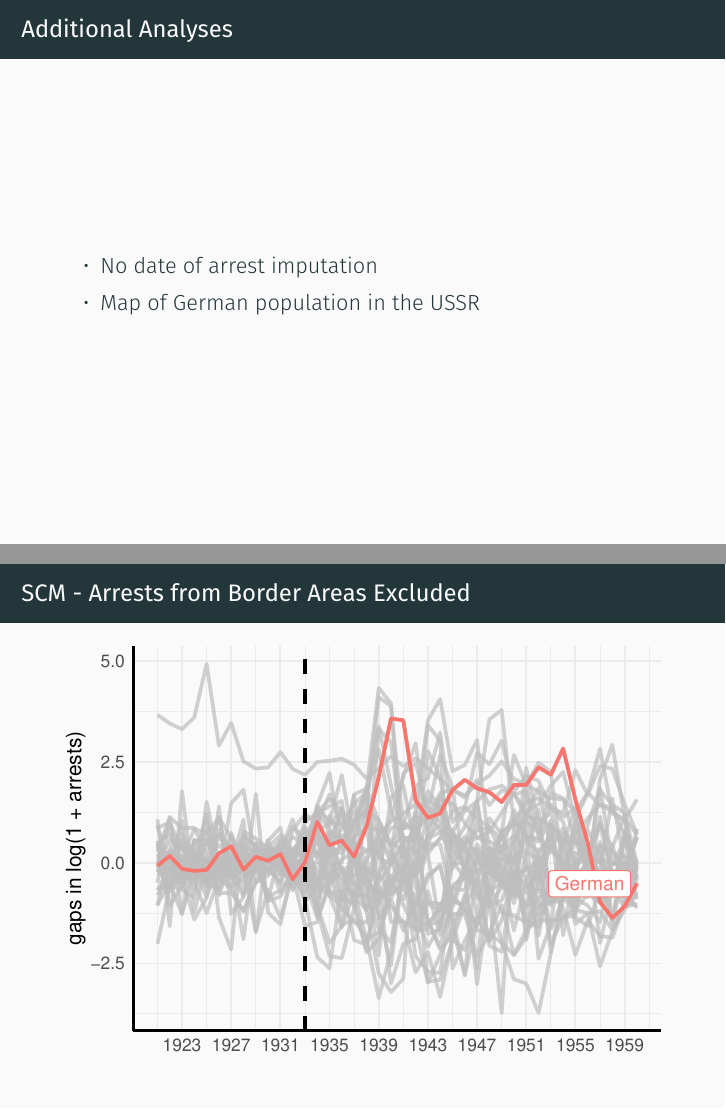
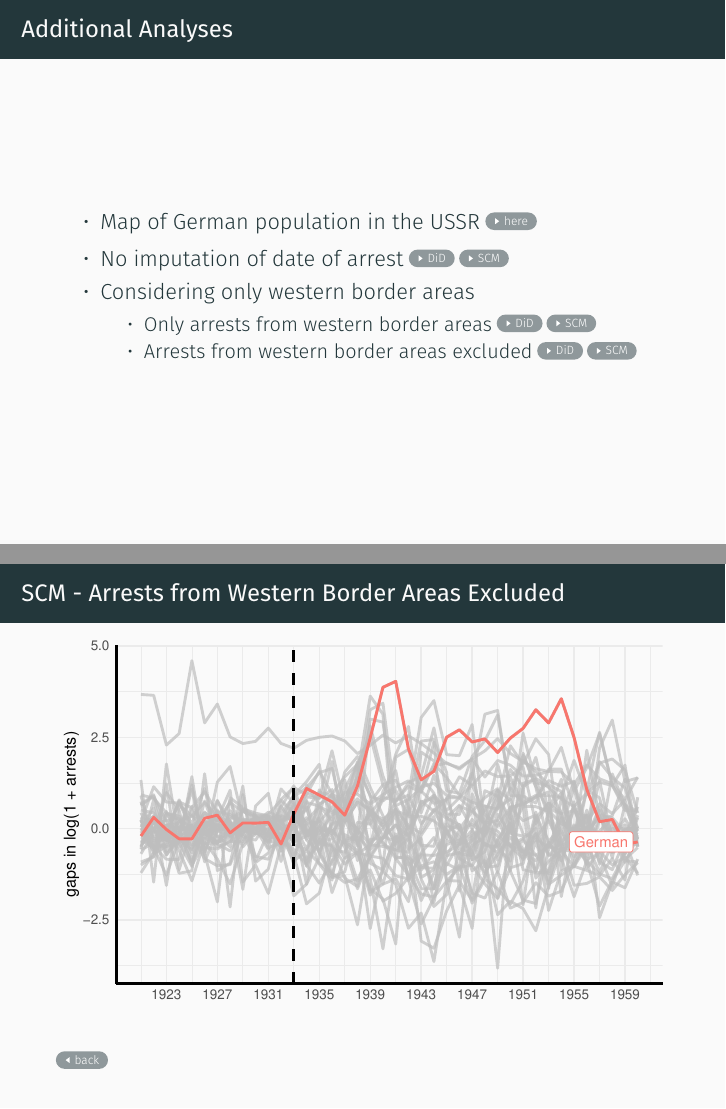
Before and after one commit to martin-kosiik/presentation-geopolitics-of-repressions, LaTeX slides (main.tex): pages 22 and 39 of 41 before the commit and pages 22 and 43 of 47 after it, joined at a grey line. Compiled offline with XeLaTeX; a missing font is replaced by an installed copy or a similar font.

Commit message:
Additional analyses

```diff
--- a/main.tex
+++ b/main.tex
@@ -81,7 +81,7 @@
 \title{The Geopolitics of Repressions}
 %\subtitle{A modern beamer theme}
 % \date{\today}
-\date{\today}
+\date{June 11, 2019}
 \author{Martin Kosík}
 \institute{Charles University}
 % \titlegraphic{\hfill\includegraphics[height=1.5cm]{logo.pdf}}
@@ -344,8 +344,20 @@
 
 \begin{frame}[label=add_content]{Additional Analyses}
 \begin{itemize}
-    \item No date of arrest imputation
-    \item Map of German population in the USSR
+    \item Map of German population in the USSR \hyperlink{map_counts}{\beamergotobutton{here}}
+    \item No imputation of date of arrest
+    \hyperlink{did_no_date_imputation}{\beamergotobutton{DiD}}
+    \hyperlink{sc_no_date_imputation}{\beamergotobutton{SCM}}
+    \item Considering only western border areas
+    \begin{itemize}
+        \item   Only arrests from western border areas
+        \hyperlink{did_border_area_west}{\beamergotobutton{DiD}}
+      \hyperlink{sc_border_area_west}{\beamergotobutton{SCM}}
+        \item Arrests from western border areas excluded
+         \hyperlink{did_non_border_area_west}{\beamergotobutton{DiD}}
+      \hyperlink{sc_non_border_area_west}{\beamergotobutton{SCM}}
+
+    \end{itemize}
 \end{itemize}
 \end{frame}
 
@@ -422,3 +434,5 @@ p(E_k \mid \mathbf{x}) = \frac{p(E_k) \ p(\mathbf{x} \mid E_k)}{p(\mathbf{x})}
 \hyperlink{robustness_checks}{\beamerreturnbutton{back}}
 \end{frame}
 
+
+\begin{frame}[label=did_border_area_west]{DiD - Only arrests from Western Border Areas}
@@ -524,3 +559,4 @@ p(E_k \mid \mathbf{x}) = \frac{p(E_k) \ p(\mathbf{x} \mid E_k)}{p(\mathbf{x})}
 \hyperlink{sc_robustness_checks}{\beamerreturnbutton{back}}
 \end{frame}
 
+\begin{frame}[label=sc_border_area_west]{SCM - Only Arrests from Western Border Areas}
@@ -535,5 +580,13 @@ p(E_k \mid \mathbf{x}) = \frac{p(E_k) \ p(\mathbf{x} \mid E_k)}{p(\mathbf{x})}
 \end{frame}
 
 
+\begin{frame}[label=sc_non_border_area_west]{SCM - Arrests from Western Border Areas Excluded}
+ \begin{figure}[h]
+\centering
+\includegraphics[width=1\textwidth]{placebo_highlight_all_non_border_provinces_western.pdf}
+%\label{fig:sc_placebo_gaps_all}
+\end{figure}
+\hyperlink{add_content}{\beamerreturnbutton{back}}
+\end{frame}
 
 
```
Also changed, not shown: border_buffer_map_only_western_border.pdf (added), placebo_highlight_all_border_provinces_western.pdf (added), placebo_highlight_all_non_border_provinces_western.pdf (added), point_range_robust_cr2_border_provinces_western.pdf (added), point_range_robust_cr2_non_border_provinces_western.pdf (added), main.tex (49 more changed lines).
